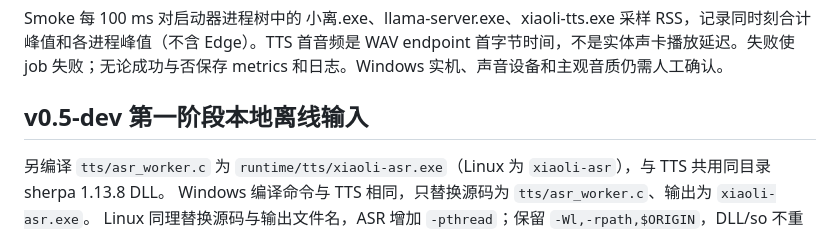
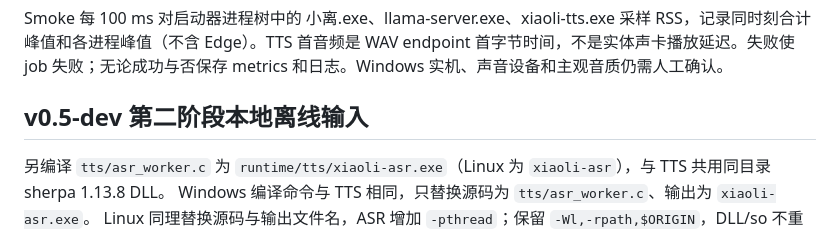
Before and after one commit to tangfafa5501-oss/xiaoli, a Markdown page: BUILD.md, the part around the change. GitHub-like rendering.

```diff
--- a/BUILD.md
+++ b/BUILD.md
@@ -61,7 +61,7 @@ UI 默认声音开启，欢迎语默认文字；首次实际播放依赖点击/
 Smoke 每 100 ms 对启动器进程树中的 小离.exe、llama-server.exe、xiaoli-tts.exe 采样 RSS，记录同时刻合计峰值和各进程峰值（不含 Edge）。TTS 首音频是 WAV endpoint 首字节时间，不是实体声卡播放延迟。失败使 job 失败；无论成功与否保存 metrics 和日志。Windows 实机、声音设备和主观音质仍需人工确认。
 
 
-## v0.5-dev 第一阶段本地离线输入
+## v0.5-dev 第二阶段本地离线输入
 
 另编译 `tts/asr_worker.c` 为 `runtime/tts/xiaoli-asr.exe`（Linux 为 `xiaoli-asr`），与 TTS 共用同目录 sherpa 1.13.8 DLL。
 Windows 编译命令与 TTS 相同，只替换源码为 `tts/asr_worker.c`、输出为 `xiaoli-asr.exe`。
```
Also changed, not shown: README.md (+2 -2 lines).
